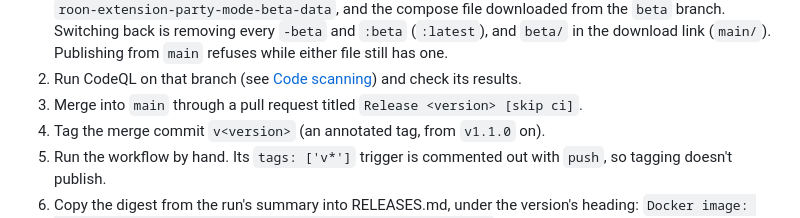
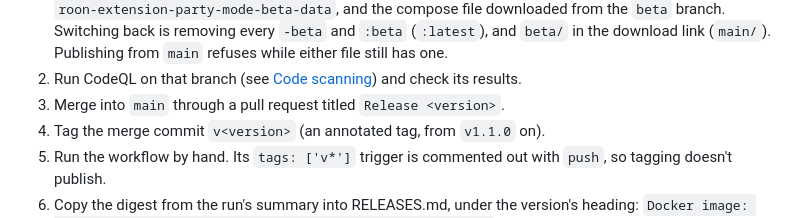
Before and after one commit to stubaggs/roon-extension-party-mode, a Markdown page: DEVELOPER.md, the part around the change. Rendered like a GitHub page.

```diff
--- a/DEVELOPER.md
+++ b/DEVELOPER.md
@@ -981,7 +981,7 @@ tested) or from a fix branch (a patch; see [Branches](#branches)).
    `beta/` in the download link (`main/`). Publishing from `main` refuses while either
    file still has one.
 2. Run CodeQL on that branch (see [Code scanning](#code-scanning)) and check its results.
-3. Merge into `main` through a pull request titled `Release <version> [skip ci]`.
+3. Merge into `main` through a pull request titled `Release <version>`.
 4. Tag the merge commit `v<version>` (an annotated tag, from `v1.1.0` on).
 5. Run the workflow by hand. Its `tags: ['v*']` trigger is commented out with `push`, so
    tagging doesn't publish.
```
Also changed, not shown: CLAUDE.md (+2 -2 lines).
